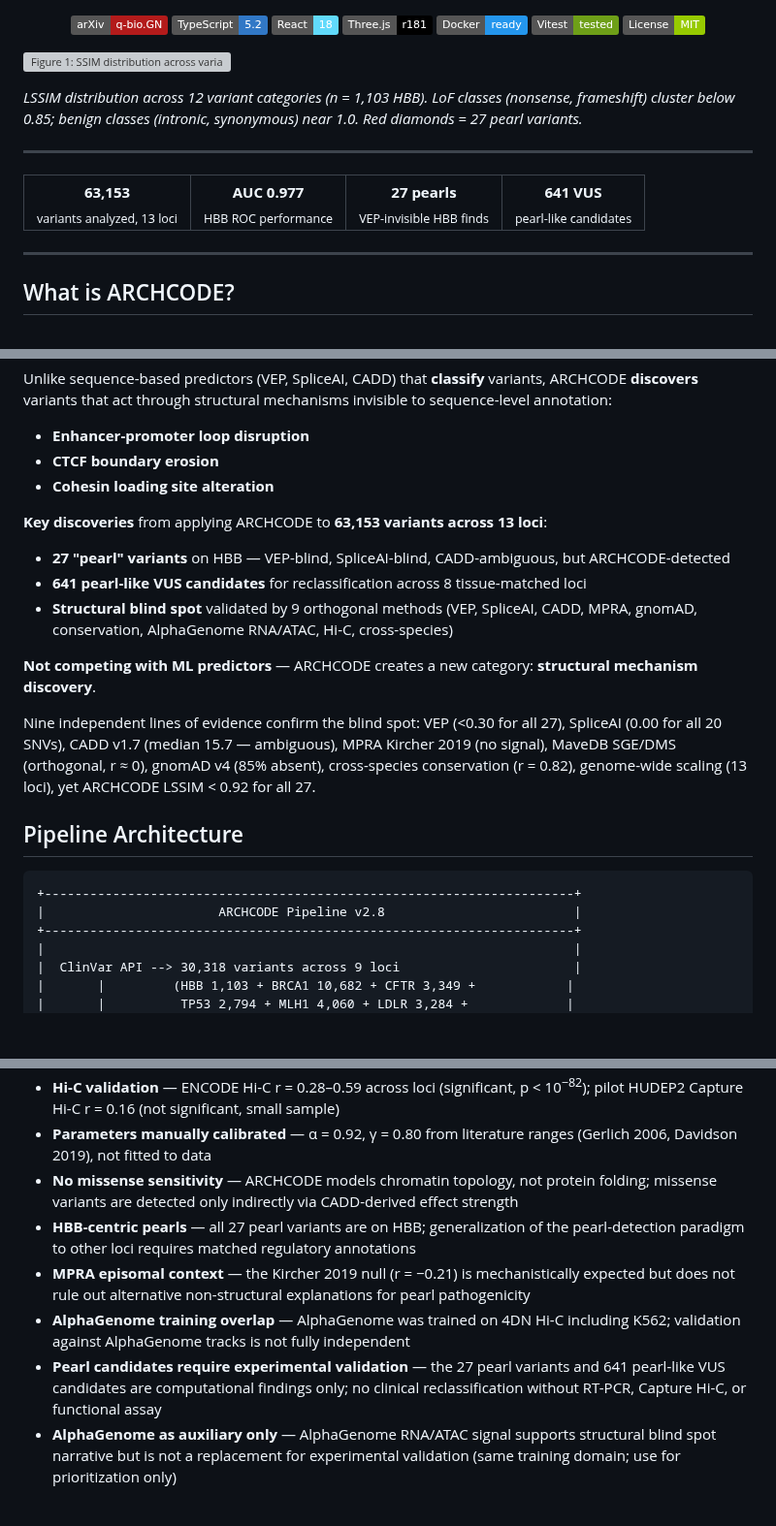
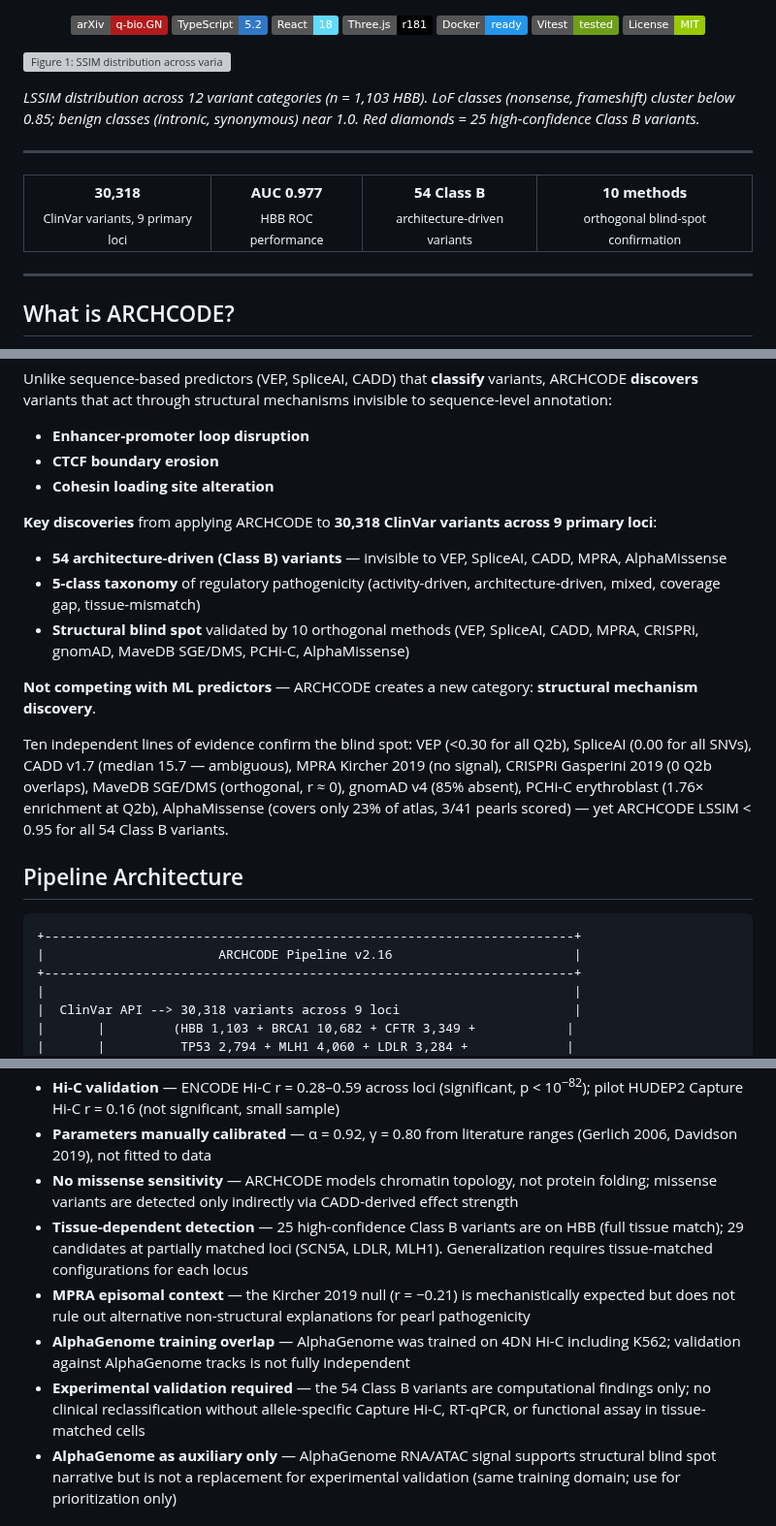
Before and after one commit to sergeeey/ARCHCODE, a Markdown page: README.md, 3 parts joined by grey strips. Shown at 97% size. Drawn GitHub-style; badges without logos; blank space fills up the shorter version; grey boxes are pictures that could not be loaded.

Commit message:
fix: align README with taxonomy paper canonical numbers
- 63,153 variants / 13 loci → 30,318 / 9 primary loci
- 27 pearls → 54 Class B (25 HBB + 29 candidates)
- 641 VUS → removed (core paper metric, not taxonomy)
- 9 orthogonal methods → 10 (added AlphaMissense)
- Pipeline version v2.8 → v2.16
- All numbers now match Research Square rs-9090074

Co-Authored-By: Claude Opus 4.6 (1M context) <noreply@anthropic.com>

````diff
--- a/README.md
+++ b/README.md
@@ -22,16 +22,16 @@
 
 ![Figure 1: SSIM distribution across variant categories](figures/fig1_ssim_violin.png)
 
-_LSSIM distribution across 12 variant categories (n = 1,103 HBB). LoF classes (nonsense, frameshift) cluster below 0.85; benign classes (intronic, synonymous) near 1.0. Red diamonds = 27 pearl variants._
+_LSSIM distribution across 12 variant categories (n = 1,103 HBB). LoF classes (nonsense, frameshift) cluster below 0.85; benign classes (intronic, synonymous) near 1.0. Red diamonds = 25 high-confidence Class B variants._
 
 ---
 
 <table>
 <tr>
-<td align="center"><b>63,153</b><br><sub>variants analyzed, 13 loci</sub></td>
+<td align="center"><b>30,318</b><br><sub>ClinVar variants, 9 primary loci</sub></td>
 <td align="center"><b>AUC 0.977</b><br><sub>HBB ROC performance</sub></td>
-<td align="center"><b>27 pearls</b><br><sub>VEP-invisible HBB finds</sub></td>
-<td align="center"><b>641 VUS</b><br><sub>pearl-like candidates</sub></td>
+<td align="center"><b>54 Class B</b><br><sub>architecture-driven variants</sub></td>
+<td align="center"><b>10 methods</b><br><sub>orthogonal blind-spot confirmation</sub></td>
 </tr>
 </table>
 
@@ -48,20 +48,20 @@ Unlike sequence-based predictors (VEP, SpliceAI, CADD) that **classify** variant
 - **CTCF boundary erosion**
 - **Cohesin loading site alteration**
 
-**Key discoveries** from applying ARCHCODE to **63,153 variants across 13 loci**:
-- **27 "pearl" variants** on HBB — VEP-blind, SpliceAI-blind, CADD-ambiguous, but ARCHCODE-detected
-- **641 pearl-like VUS candidates** for reclassification across 8 tissue-matched loci
-- **Structural blind spot** validated by 9 orthogonal methods (VEP, SpliceAI, CADD, MPRA, gnomAD, conservation, AlphaGenome RNA/ATAC, Hi-C, cross-species)
+**Key discoveries** from applying ARCHCODE to **30,318 ClinVar variants across 9 primary loci**:
+- **54 architecture-driven (Class B) variants** — invisible to VEP, SpliceAI, CADD, MPRA, AlphaMissense
+- **5-class taxonomy** of regulatory pathogenicity (activity-driven, architecture-driven, mixed, coverage gap, tissue-mismatch)
+- **Structural blind spot** validated by 10 orthogonal methods (VEP, SpliceAI, CADD, MPRA, CRISPRi, gnomAD, MaveDB SGE/DMS, PCHi-C, AlphaMissense)
 
 **Not competing with ML predictors** — ARCHCODE creates a new category: **structural mechanism discovery**.
 
-Nine independent lines of evidence confirm the blind spot: VEP (&lt;0.30 for all 27), SpliceAI (0.00 for all 20 SNVs), CADD v1.7 (median 15.7 — ambiguous), MPRA Kircher 2019 (no signal), MaveDB SGE/DMS (orthogonal, r ≈ 0), gnomAD v4 (85% absent), cross-species conservation (r = 0.82), genome-wide scaling (13 loci), yet ARCHCODE LSSIM &lt; 0.92 for all 27.
+Ten independent lines of evidence confirm the blind spot: VEP (&lt;0.30 for all Q2b), SpliceAI (0.00 for all SNVs), CADD v1.7 (median 15.7 — ambiguous), MPRA Kircher 2019 (no signal), CRISPRi Gasperini 2019 (0 Q2b overlaps), MaveDB SGE/DMS (orthogonal, r ≈ 0), gnomAD v4 (85% absent), PCHi-C erythroblast (1.76× enrichment at Q2b), AlphaMissense (covers only 23% of atlas, 3/41 pearls scored) — yet ARCHCODE LSSIM &lt; 0.95 for all 54 Class B variants.
 
 ## Pipeline Architecture
 
 ```
 +----------------------------------------------------------------------+
-|                       ARCHCODE Pipeline v2.8                         |
+|                       ARCHCODE Pipeline v2.16                        |
 +----------------------------------------------------------------------+
 |                                                                      |
 |  ClinVar API --> 30,318 variants across 9 loci                       |
@@ -336,10 +336,10 @@ ARCHCODE/
 - **Hi-C validation** — ENCODE Hi-C r = 0.28&ndash;0.59 across loci (significant, p &lt; 10<sup>&minus;82</sup>); pilot HUDEP2 Capture Hi-C r = 0.16 (not significant, small sample)
 - **Parameters manually calibrated** — &alpha; = 0.92, &gamma; = 0.80 from literature ranges (Gerlich 2006, Davidson 2019), not fitted to data
 - **No missense sensitivity** — ARCHCODE models chromatin topology, not protein folding; missense variants are detected only indirectly via CADD-derived effect strength
-- **HBB-centric pearls** — all 27 pearl variants are on HBB; generalization of the pearl-detection paradigm to other loci requires matched regulatory annotations
+- **Tissue-dependent detection** — 25 high-confidence Class B variants are on HBB (full tissue match); 29 candidates at partially matched loci (SCN5A, LDLR, MLH1). Generalization requires tissue-matched configurations for each locus
 - **MPRA episomal context** — the Kircher 2019 null (r = &minus;0.21) is mechanistically expected but does not rule out alternative non-structural explanations for pearl pathogenicity
 - **AlphaGenome training overlap** — AlphaGenome was trained on 4DN Hi-C including K562; validation against AlphaGenome tracks is not fully independent
-- **Pearl candidates require experimental validation** — the 27 pearl variants and 641 pearl-like VUS candidates are computational findings only; no clinical reclassification without RT-PCR, Capture Hi-C, or functional assay
+- **Experimental validation required** — the 54 Class B variants are computational findings only; no clinical reclassification without allele-specific Capture Hi-C, RT-qPCR, or functional assay in tissue-matched cells
 - **AlphaGenome as auxiliary only** — AlphaGenome RNA/ATAC signal supports structural blind spot narrative but is not a replacement for experimental validation (same training domain; use for prioritization only)
 
 ## Scientific Integrity
````
Also changed, not shown: other parts of README.md (+2 -2 lines).
